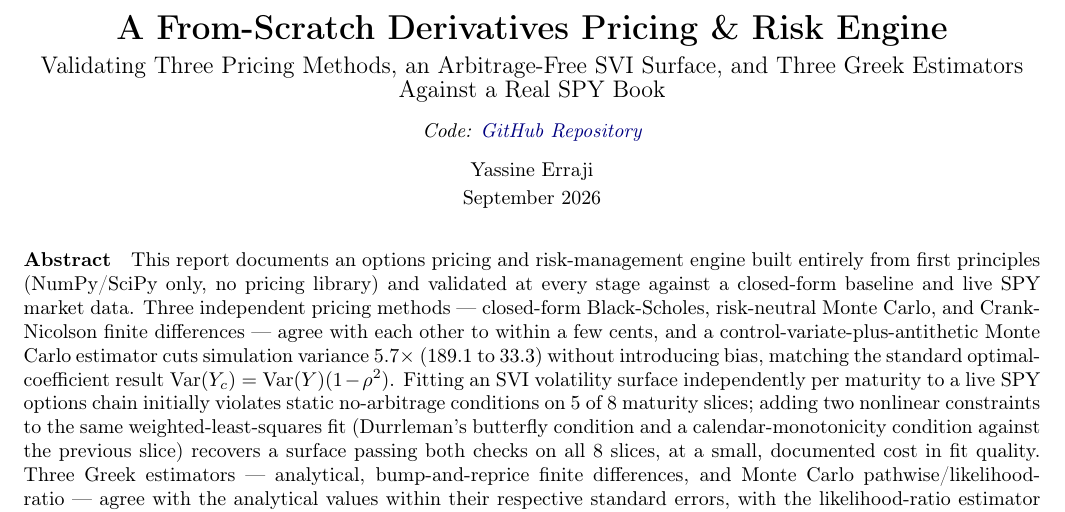
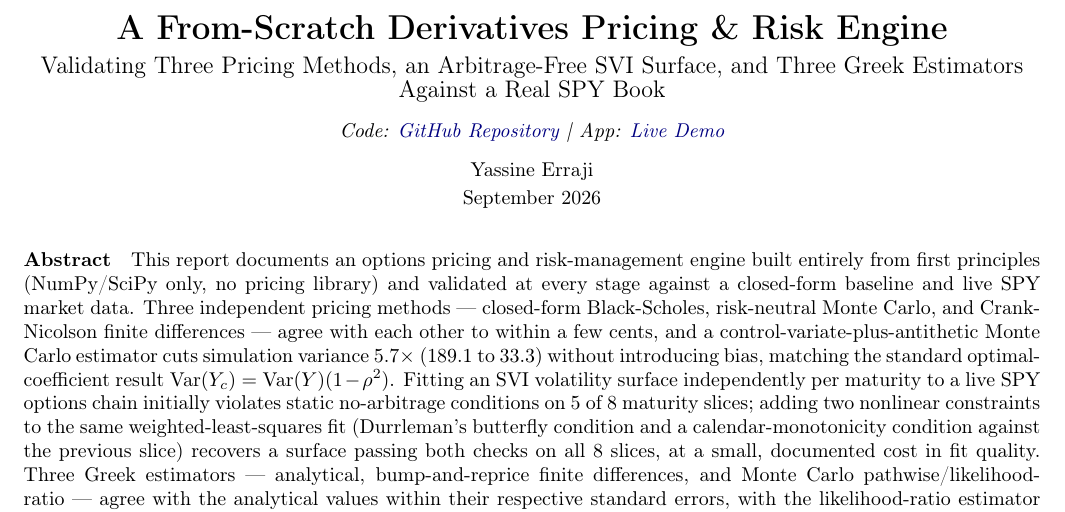
Before and after one commit to yassineerraji/Derivatives-Pricing-Risk-Engine, a LaTeX document (report.tex): part of page 1 of 4, cut so that both start at the same text. Compiled offline with pdfLaTeX.

Commit message:
finalised webapp and report

```diff
--- a/report.tex
+++ b/report.tex
@@ -25,7 +25,7 @@
   \begin{center}
     {\LARGE \bfseries A From-Scratch Derivatives Pricing \& Risk Engine}\par\vspace{5pt}
     {\large Validating Three Pricing Methods, an Arbitrage-Free SVI Surface, and Three Greek Estimators Against a Real SPY Book}\par\vspace{8pt}
-    \textit{Code: \href{https://github.com/yassineerraji/Derivatives-Pricing-Risk-Engine}{GitHub Repository}}\par\vspace{8pt}
+    \textit{Code: \href{https://github.com/yassineerraji/Derivatives-Pricing-Risk-Engine}{GitHub Repository} \textbar\ App: \href{https://derivatives-pricing-risk-engine.streamlit.app}{Live Demo}}\par\vspace{8pt}
     Yassine Erraji\par\vspace{2pt}
     September 2026
   \end{center}
```
Also changed, not shown: README.md, report.pdf.
